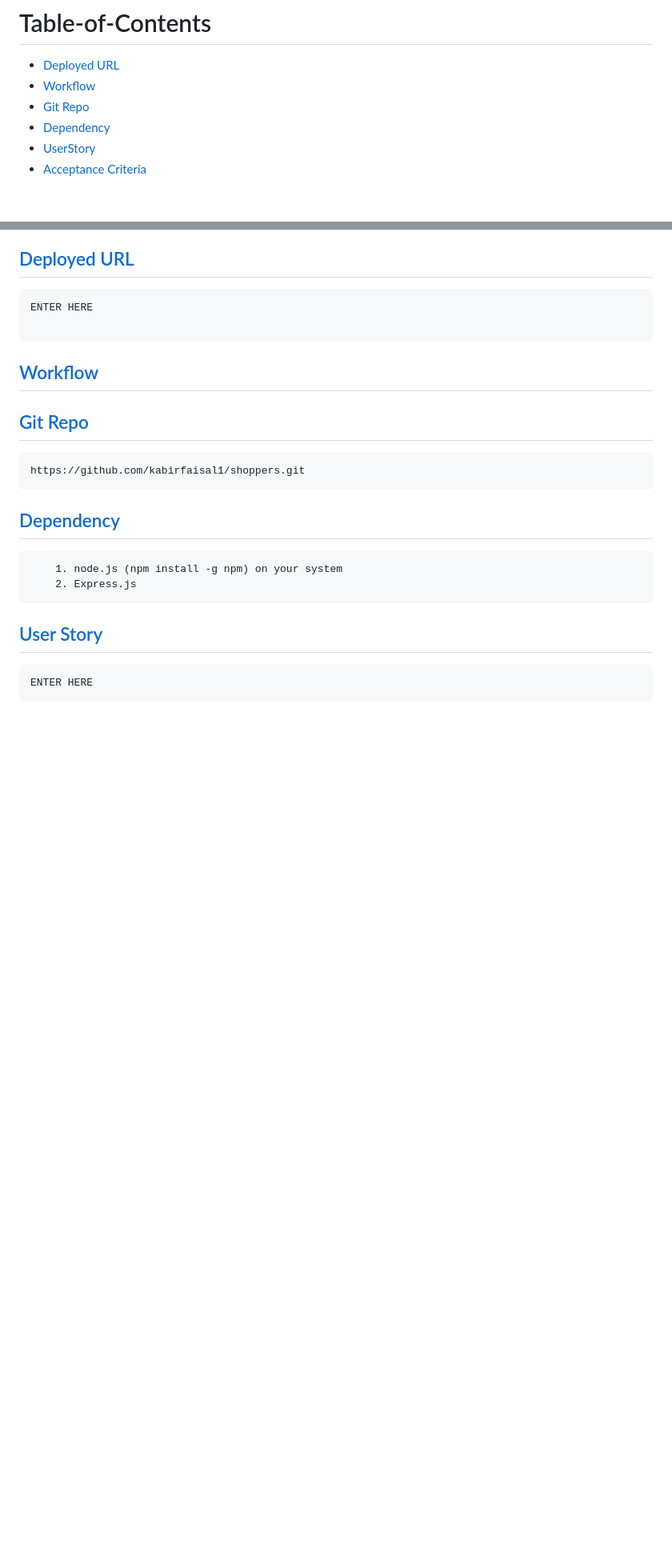
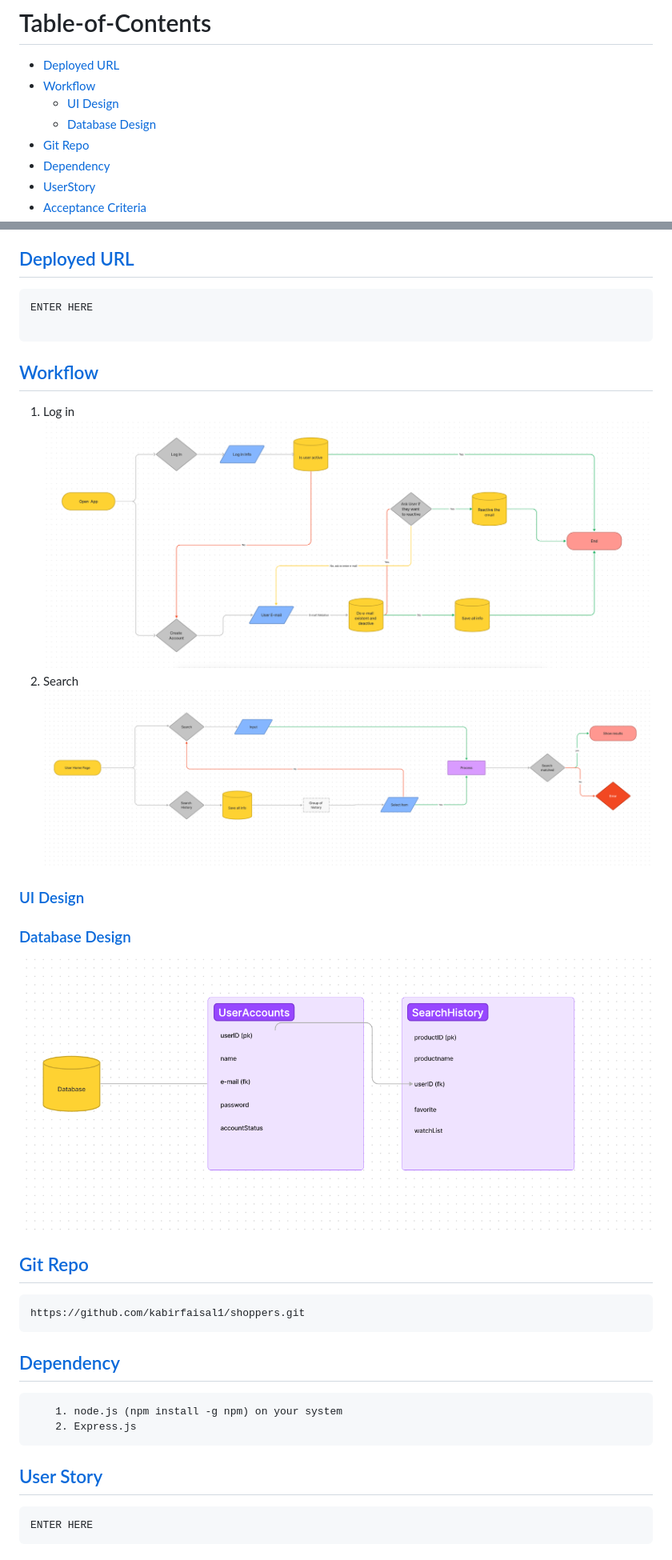
Before and after one commit to kabirfaisal1/shoppers, a Markdown page: README.md, 2 parts joined by grey strips. Shown: that part at 80% size. GitHub-like rendering; pictures changed too: images/LogIn.png (added), images/Search.png (added), images/dbschema.png (added); blank space fills up the shorter version.

Commit message:
added workflows and related images to readme

````diff
--- a/README.md
+++ b/README.md
@@ -3,6 +3,8 @@
 # Table-of-Contents
   * [Deployed URL](#deployed-url)
   * [Workflow](#workflow)
+      * [UI Design](#ui-design)
+      * [Database Design](#database-design)
   * [Git Repo](#git-repo)
   * [Dependency](#dependency)
   * [UserStory](#userstory)
@@ -18,6 +20,16 @@ ENTER HERE
 
 ```
 ## [Workflow](#table-of-contents)
+1. Log in
+![Image at  Log in workflow](./images/LogIn.png)
+2. Search
+![Image at  search in workflow](./images/Search.png)
+
+### [UI Design](#table-of-contents)
+
+### [Database Design](#table-of-contents)
+![Image at  database schema](./images/dbschema.png)
+
 ## [Git Repo](#table-of-contents)
 ```
 https://github.com/kabirfaisal1/shoppers.git
````
Also changed, not shown: other parts of README.md (+0 -1 lines).
